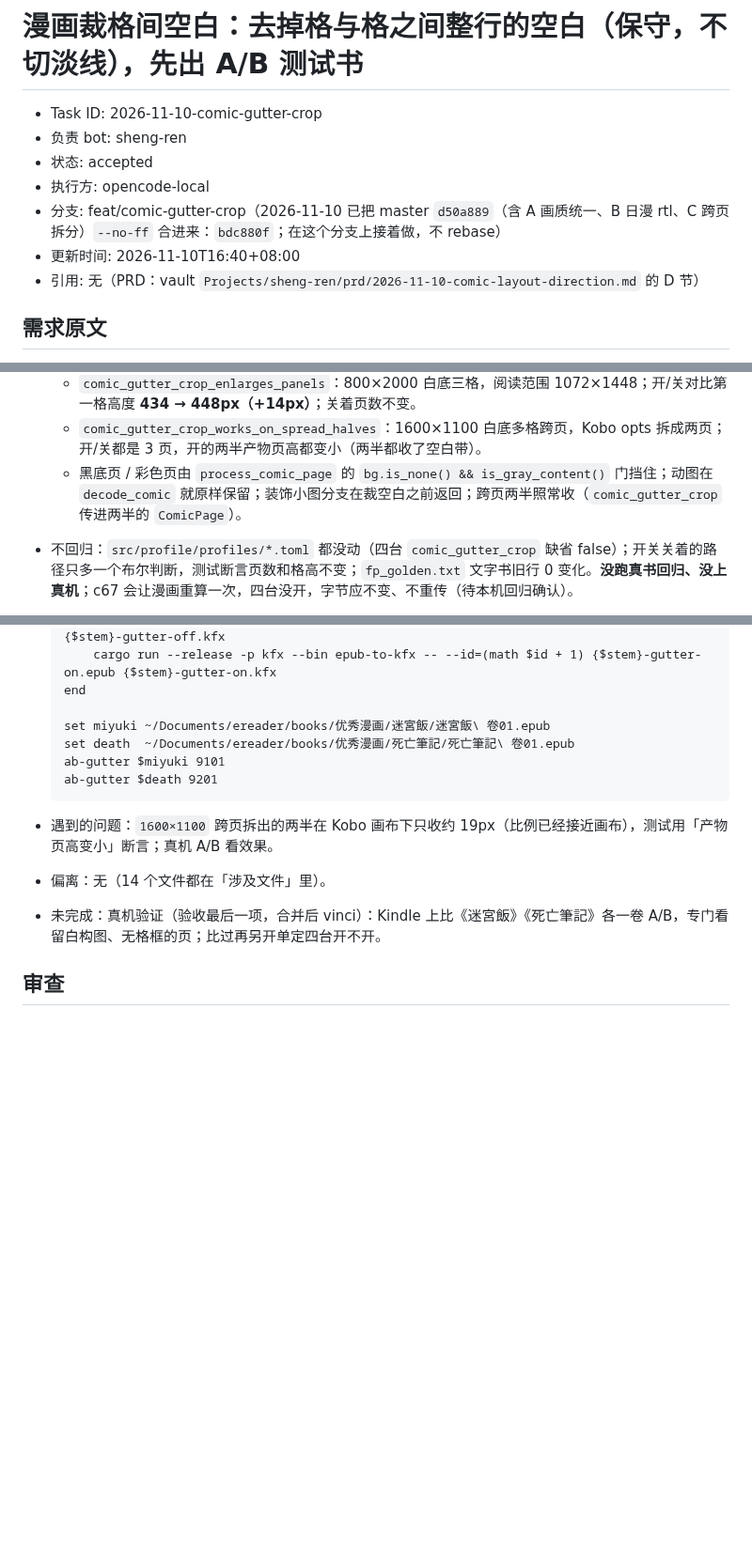
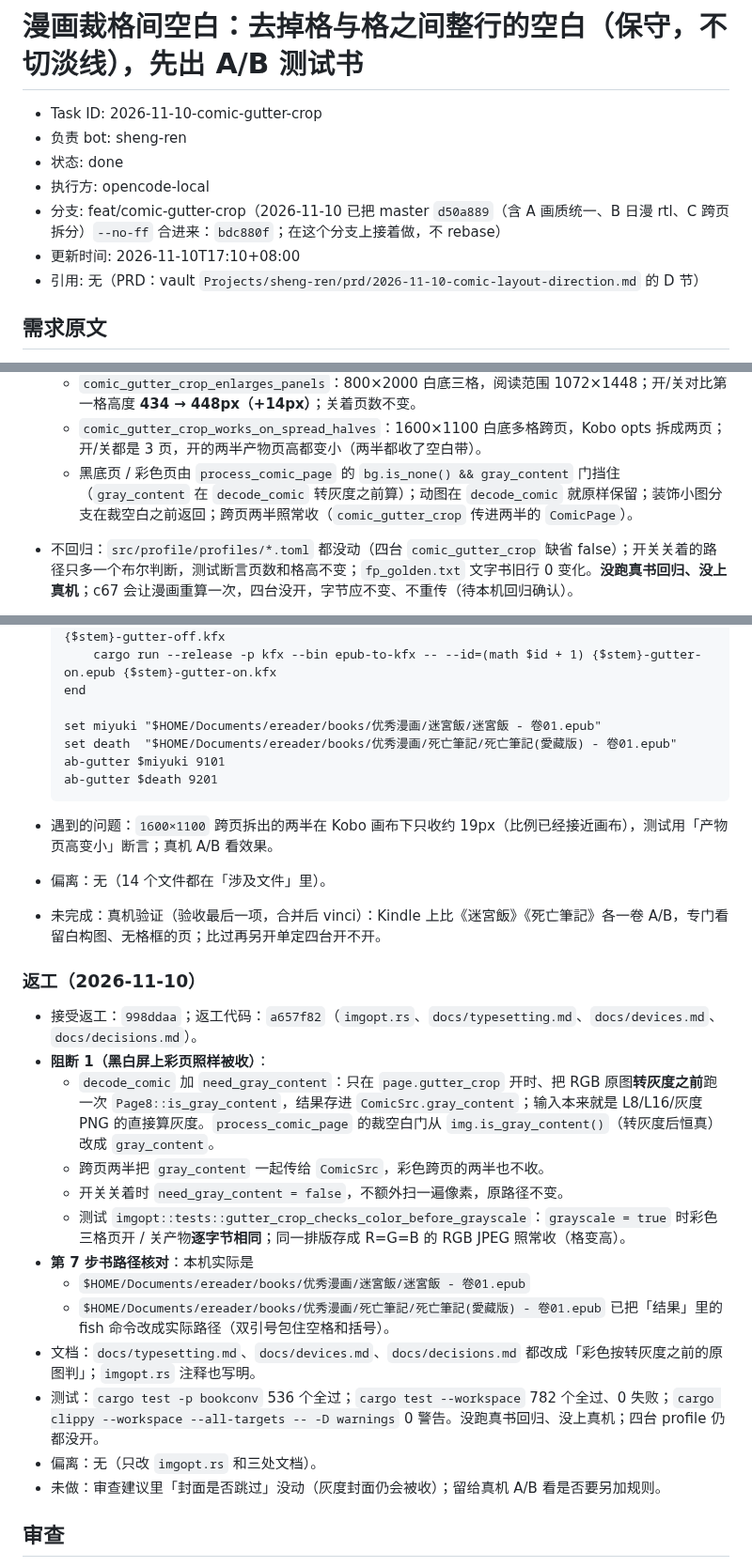
Before and after one commit to bbq191/sheng-ren, a Markdown page: .dev/tasks/2026-11-10-comic-gutter-crop.md, 3 parts joined by grey strips. Shown at 94% size. GitHub-like rendering; blank space fills up the shorter version.

Commit message:
docs(tasks): 任务单 2026-11-10 漫画裁格间空白返工完成
阻断 1 修完，A/B 测试书路径按本机实际文件核对；补返工记录，状态改为 done。

````diff
--- a/.dev/tasks/2026-11-10-comic-gutter-crop.md
+++ b/.dev/tasks/2026-11-10-comic-gutter-crop.md
@@ -2,10 +2,10 @@
 
 - Task ID: 2026-11-10-comic-gutter-crop
 - 负责 bot: sheng-ren
-- 状态: accepted
+- 状态: done
 - 执行方: opencode-local
 - 分支: feat/comic-gutter-crop（2026-11-10 已把 master `d50a889`（含 A 画质统一、B 日漫 rtl、C 跨页拆分）`--no-ff` 合进来：`bdc880f`；在这个分支上接着做，不 rebase）
-- 更新时间: 2026-11-10T16:40+08:00
+- 更新时间: 2026-11-10T17:10+08:00
 - 引用: 无（PRD：vault `Projects/sheng-ren/prd/2026-11-10-comic-layout-direction.md` 的 D 节）
 
 ## 需求原文
@@ -109,7 +109,7 @@
   - `gutter_skips_wide_pages_thin_bands_and_page_edges`：宽度受限（T ≤ 0）、带高 19px（< 1% 页高）、页顶页底的白都不收。
   - `comic_gutter_crop_enlarges_panels`：800×2000 白底三格，阅读范围 1072×1448；开/关对比第一格高度 **434 → 448px（+14px）**；关着页数不变。
   - `comic_gutter_crop_works_on_spread_halves`：1600×1100 白底多格跨页，Kobo opts 拆成两页；开/关都是 3 页，开的两半产物页高都变小（两半都收了空白带）。
-  - 黑底页 / 彩色页由 `process_comic_page` 的 `bg.is_none() && is_gray_content()` 门挡住；动图在 `decode_comic` 就原样保留；装饰小图分支在裁空白之前返回；跨页两半照常收（`comic_gutter_crop` 传进两半的 `ComicPage`）。
+  - 黑底页 / 彩色页由 `process_comic_page` 的 `bg.is_none() && gray_content` 门挡住（`gray_content` 在 `decode_comic` 转灰度之前算）；动图在 `decode_comic` 就原样保留；装饰小图分支在裁空白之前返回；跨页两半照常收（`comic_gutter_crop` 传进两半的 `ComicPage`）。
 - 不回归：`src/profile/profiles/*.toml` 都没动（四台 `comic_gutter_crop` 缺省 false）；开关关着的路径只多一个布尔判断，测试断言页数和格高不变；`fp_golden.txt` 文字书旧行 0 变化。**没跑真书回归、没上真机**；c67 会让漫画重算一次，四台没开，字节应不变、不重传（待本机回归确认）。
 - 给 vinci 本机出 A/B 测试书的 fish 命令（不自己上设备；最后两行路径换成书库实际路径）：
 
@@ -122,14 +122,31 @@
       cargo run --release -p kfx --bin epub-to-kfx -- --id=(math $id + 1) {$stem}-gutter-on.epub {$stem}-gutter-on.kfx
   end
 
-  set miyuki ~/Documents/ereader/books/优秀漫画/迷宮飯/迷宮飯\ 卷01.epub
-  set death  ~/Documents/ereader/books/优秀漫画/死亡筆記/死亡筆記\ 卷01.epub
+  set miyuki "$HOME/Documents/ereader/books/优秀漫画/迷宮飯/迷宮飯 - 卷01.epub"
+  set death  "$HOME/Documents/ereader/books/优秀漫画/死亡筆記/死亡筆記(愛藏版) - 卷01.epub"
   ab-gutter $miyuki 9101
   ab-gutter $death 9201
   ```
 - 遇到的问题：`1600×1100` 跨页拆出的两半在 Kobo 画布下只收约 19px（比例已经接近画布），测试用「产物页高变小」断言；真机 A/B 看效果。
 - 偏离：无（14 个文件都在「涉及文件」里）。
 - 未完成：真机验证（验收最后一项，合并后 vinci）：Kindle 上比《迷宮飯》《死亡筆記》各一卷 A/B，专门看留白构图、无格框的页；比过再另开单定四台开不开。
+
+### 返工（2026-11-10）
+
+- 接受返工：`998ddaa`；返工代码：`a657f82`（`imgopt.rs`、`docs/typesetting.md`、`docs/devices.md`、`docs/decisions.md`）。
+- **阻断 1（黑白屏上彩页照样被收）**：
+  - `decode_comic` 加 `need_gray_content`：只在 `page.gutter_crop` 开时、把 RGB 原图**转灰度之前**跑一次 `Page8::is_gray_content`，结果存进 `ComicSrc.gray_content`；输入本来就是 L8/L16/灰度 PNG 的直接算灰度。`process_comic_page` 的裁空白门从 `img.is_gray_content()`（转灰度后恒真）改成 `gray_content`。
+  - 跨页两半把 `gray_content` 一起传给 `ComicSrc`，彩色跨页的两半也不收。
+  - 开关关着时 `need_gray_content = false`，不额外扫一遍像素，原路径不变。
+  - 测试 `imgopt::tests::gutter_crop_checks_color_before_grayscale`：`grayscale = true` 时彩色三格页开 / 关产物**逐字节相同**；同一排版存成 R=G=B 的 RGB JPEG 照常收（格变高）。
+- **第 7 步书路径核对**：本机实际是
+  - `$HOME/Documents/ereader/books/优秀漫画/迷宮飯/迷宮飯 - 卷01.epub`
+  - `$HOME/Documents/ereader/books/优秀漫画/死亡筆記/死亡筆記(愛藏版) - 卷01.epub`
+  已把「结果」里的 fish 命令改成实际路径（双引号包住空格和括号）。
+- 文档：`docs/typesetting.md`、`docs/devices.md`、`docs/decisions.md` 都改成「彩色按转灰度之前的原图判」；`imgopt.rs` 注释也写明。
+- 测试：`cargo test -p bookconv` 536 个全过；`cargo test --workspace` 782 个全过、0 失败；`cargo clippy --workspace --all-targets -- -D warnings` 0 警告。没跑真书回归、没上真机；四台 profile 仍都没开。
+- 偏离：无（只改 `imgopt.rs` 和三处文档）。
+- 未做：审查建议里「封面是否跳过」没动（灰度封面仍会被收）；留给真机 A/B 看是否要另加规则。
 
 ## 审查
 <!-- 负责 bot 填写 -->
````
